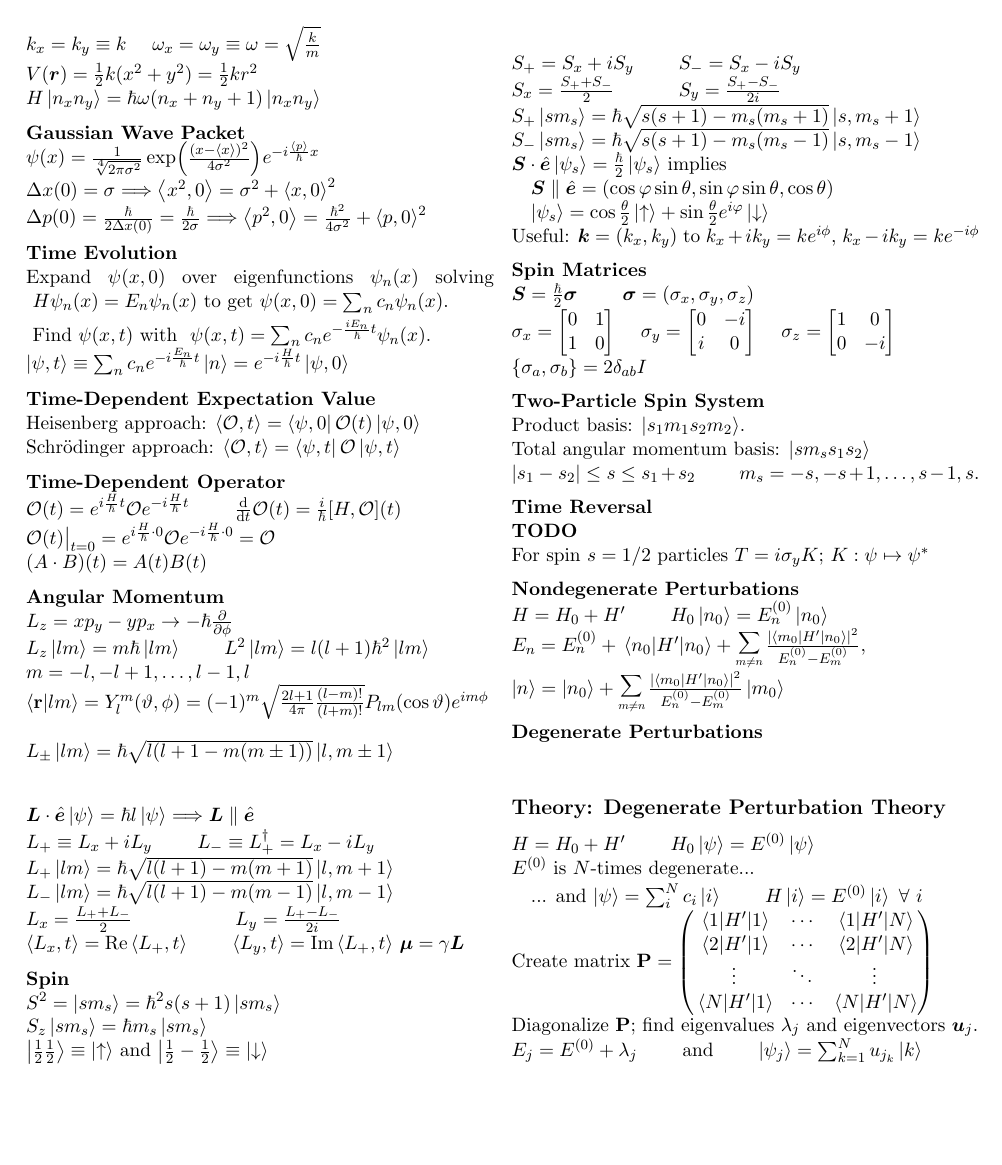
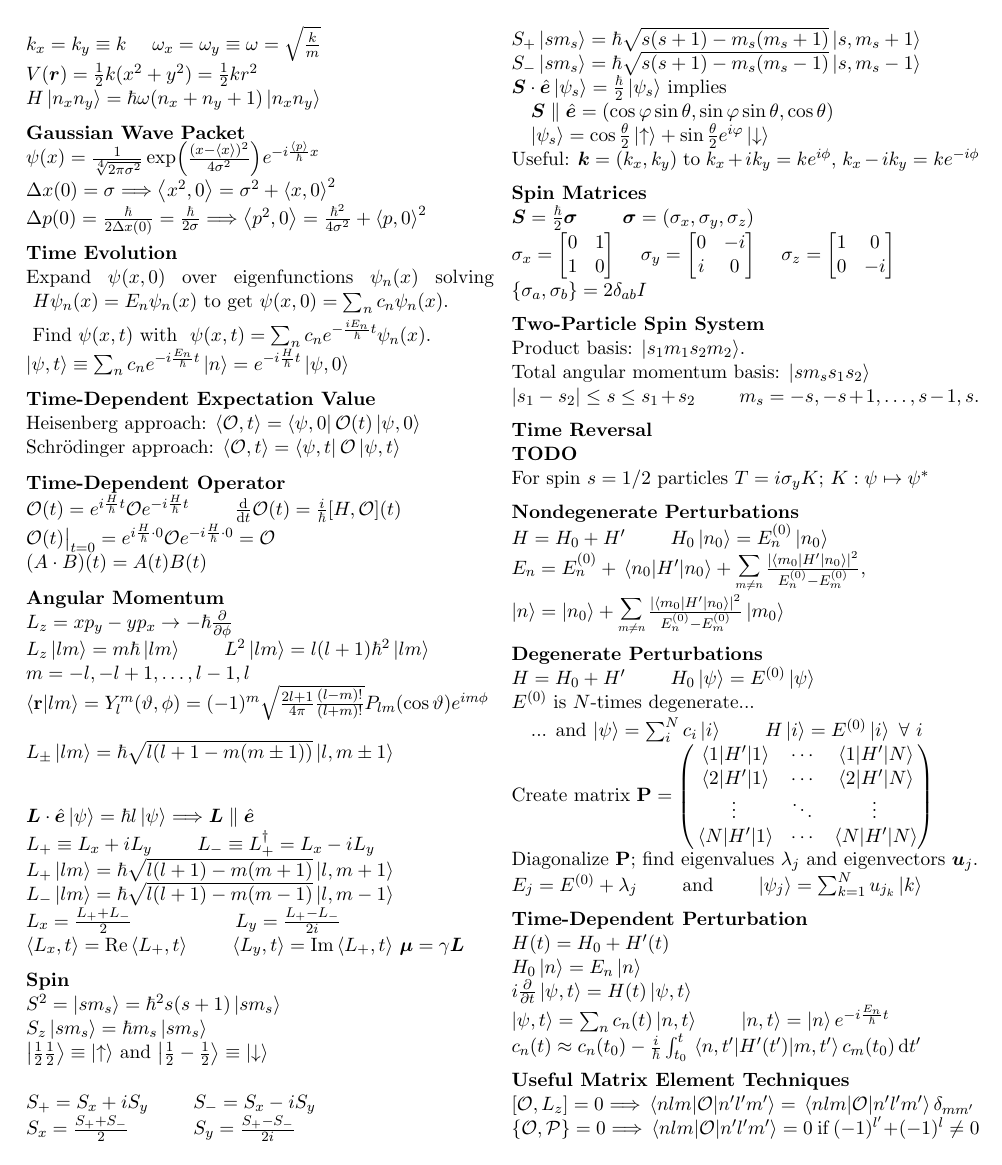
Before and after one commit to ejmastnak/fmf, a LaTeX document (quantum-mechanics/qm-eq-sheet/qm-eq-sheet.tex): page 2 of 2. Compiled offline with pdfLaTeX.

Commit message:
time-dependent perturbation

```diff
--- a/quantum-mechanics/qm-eq-sheet/qm-eq-sheet.tex
+++ b/quantum-mechanics/qm-eq-sheet/qm-eq-sheet.tex
@@ -345,8 +345,6 @@ $ \ket{n} = \ket{n_{0}} + \tsum{m\neq n}\frac{\abs{\bra{m_{0}}H'\ket{n_{0}}}^{2}
 
 
 \newsec{Degenerate Perturbations}
-
-\subsection{Theory: Degenerate Perturbation Theory}
 $ H = H_{0} + H' $ \qquad $ H_{0} \ket{\psi}  = E^{(0)} \ket{\psi} $\\
 $ E^{(0)} $ is $ N $-times degenerate...\\[0.2em]
 \null \quad ... and $ \ket{\psi} = \sum_{i}^{N}c_{i}\ket{i} $ \qquad $ H\ket{i} = E^{(0)} \ket{i} \ \forall \ i $\\
@@ -361,6 +359,23 @@ $ \mat{P} =
 Diagonalize $ \mat{P} $; find eigenvalues $ \lambda_{j} $ and eigenvectors $ \vec{u}_{j} $.\\
 $ E_{j} = E^{(0)} + \lambda_{j}  $ \qquad and \qquad $ \ket{\psi_{j}} = \sum_{k=1}^{N}u_{j_{k}} \ket{k} $
 
+\newsec{Time-Dependent Perturbation}
+$ H(t) = H_{0} + H'(t) $
+
+$ H_{0}\ket{n} = E_{n}\ket{n} $
+
+$ i \pdv{t} \ket{\psi, t} = H(t)\ket{\psi, t} $
+
+$ \ket{\psi, t} = \sum_{n}c_{n}(t) \ket{n, t} $  \qquad $ \ket{n, t} = \ket{n}e^{-i\frac{E_{n}}{\hbar}t} $
+
+$ c_{n}(t) \approx c_{n}(t_{0}) - \frac{i}{\hbar}\int_{t_{0}}^{t}\mel{n, t'}{H'(t')}{m, t'}c_{m}(t_{0}) \diff t' $
+
+
+\newsec{Useful Matrix Element Techniques}
+$ [\O, L_{z}] = 0 \implies \mel{nlm}{\mathcal{O}}{n'l'm'}  = \mel{nlm}{\mathcal{O}}{n'l'm'}\delta_{mm'} $\\
+$ \{\O, \mathcal{P}\} = 0 \implies  \mel{nlm}{\O}{n'l'm'} = 0 $ if $ (-1)^{l'} + (-1)^{l} \neq 0  $
+
+
 
 \end{multicols}
 
```
Also changed, not shown: quantum-mechanics/qm-eq-sheet/qm-eq-sheet.pdf.
